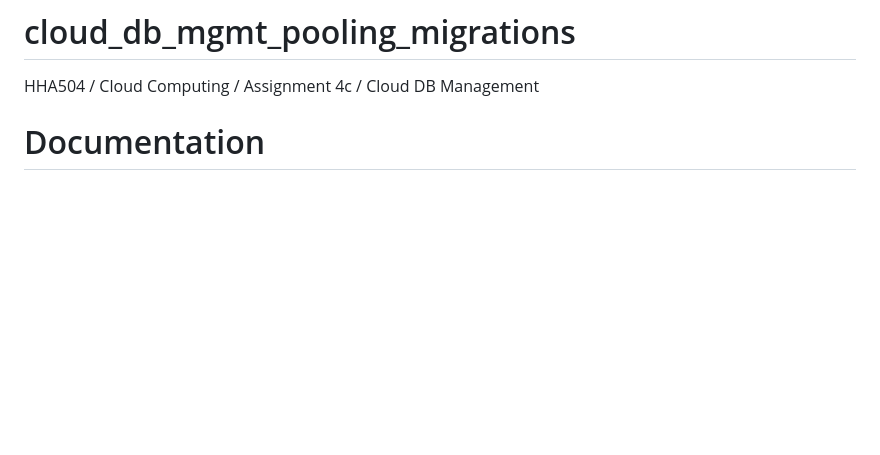
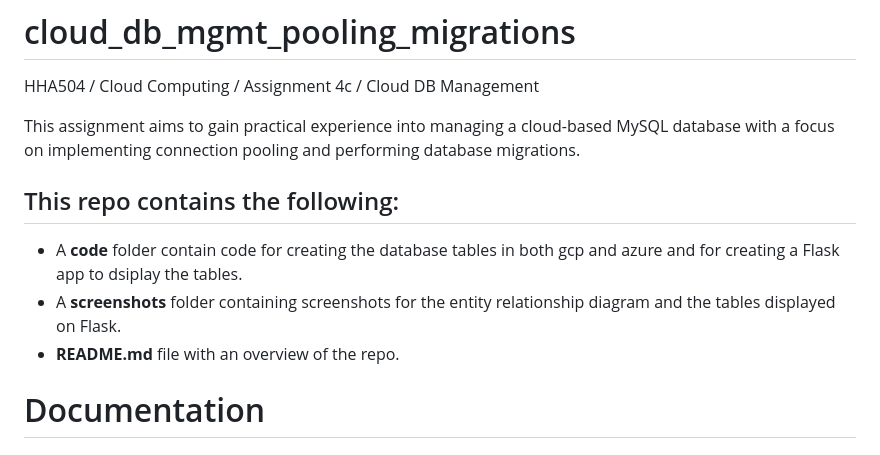
Before and after one commit to c-susan/cloud_db_mgmt_pooling_migrations, a Markdown page: README.md, the part around the change. GitHub-like rendering; blank space fills up the shorter version.

```diff
--- a/README.md
+++ b/README.md
@@ -1,6 +1,12 @@
 # cloud_db_mgmt_pooling_migrations
 HHA504 / Cloud Computing / Assignment 4c / Cloud DB Management
 
+This assignment aims to gain practical experience into managing a cloud-based MySQL database with a focus on implementing connection pooling and performing database migrations.
+
+## This repo contains the following:
++ A **code** folder contain code for creating the database tables in both gcp and azure and for creating a Flask app to dsiplay the tables.
++ A **screenshots** folder containing screenshots for the entity relationship diagram and the tables displayed on Flask.
++ **README.md** file with an overview of the repo.
 
 # Documentation
 ## 1. MySQL Cloud Instance Setups
```
